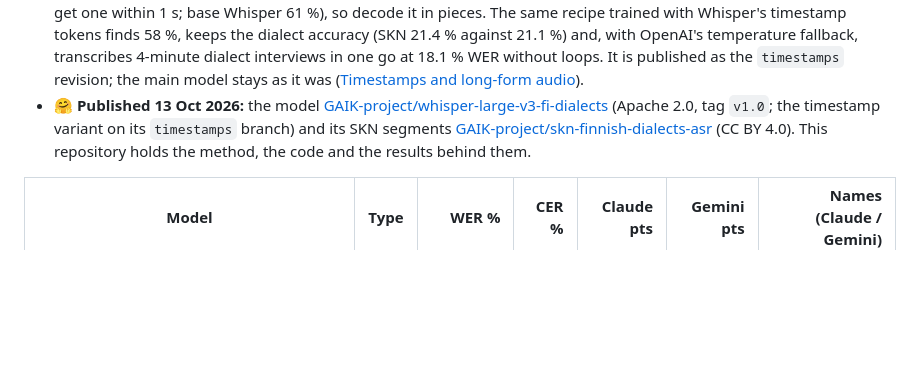
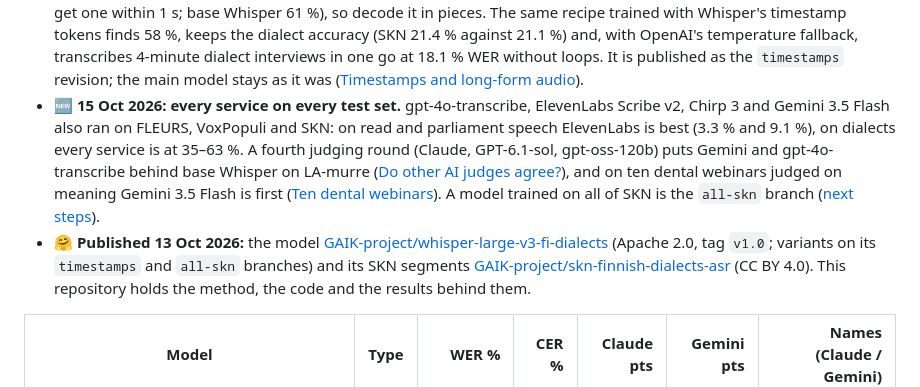
Before and after one commit to GAIK-project/finnish-asr, a Markdown page: README.md, the part around the change. GitHub-like rendering; blank space fills up the shorter version.

Commit message:
README: the 15 Oct results in the TL;DR

```diff
--- a/README.md
+++ b/README.md
@@ -250,9 +250,16 @@ transcripts come from **QAD-1**, GAIK's earlier re-run of HY's evaluation of thi
   in one go at 18.1 % WER without loops. It is published as the `timestamps` revision; the main
   model stays as it was
   ([Timestamps and long-form audio](#timestamps-and-long-form-audio)).
+- 🆕 **15 Oct 2026: every service on every test set.** gpt-4o-transcribe, ElevenLabs Scribe v2,
+  Chirp 3 and Gemini 3.5 Flash also ran on FLEURS, VoxPopuli and SKN: on read and parliament speech
+  ElevenLabs is best (3.3 % and 9.1 %), on dialects every service is at 35–63 %. A fourth judging
+  round (Claude, GPT-6.1-sol, gpt-oss-120b) puts Gemini and gpt-4o-transcribe behind base Whisper on
+  LA-murre ([Do other AI judges agree?](#7-do-other-ai-judges-agree)), and on ten dental webinars
+  judged on meaning Gemini 3.5 Flash is first ([Ten dental webinars](#ten-dental-webinars-standard-spoken-finnish)).
+  A model trained on all of SKN is the `all-skn` branch ([next steps](#dialect-data-and-next-steps)).
 - 🤗 **Published 13 Oct 2026:** the model
   [GAIK-project/whisper-large-v3-fi-dialects](https://huggingface.co/GAIK-project/whisper-large-v3-fi-dialects)
-  (Apache 2.0, tag `v1.0`; the timestamp variant on its `timestamps` branch) and its SKN segments
+  (Apache 2.0, tag `v1.0`; variants on its `timestamps` and `all-skn` branches) and its SKN segments
   [GAIK-project/skn-finnish-dialects-asr](https://huggingface.co/datasets/GAIK-project/skn-finnish-dialects-asr)
   (CC BY 4.0). This repository holds the method, the code and the results behind them.
 
```
